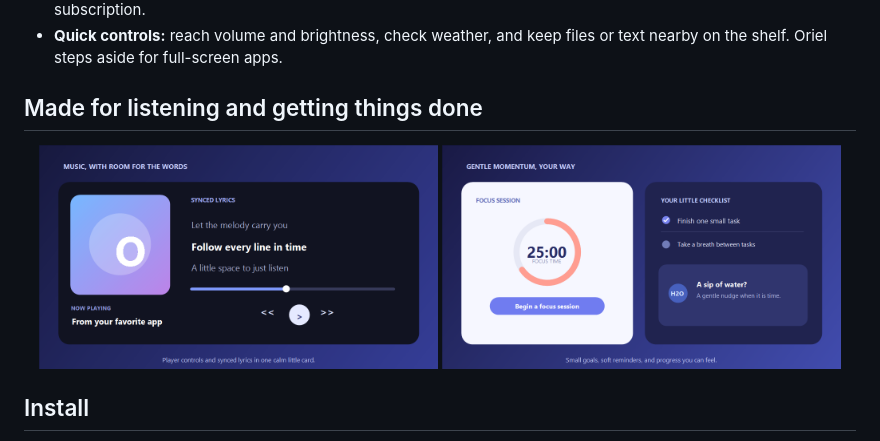
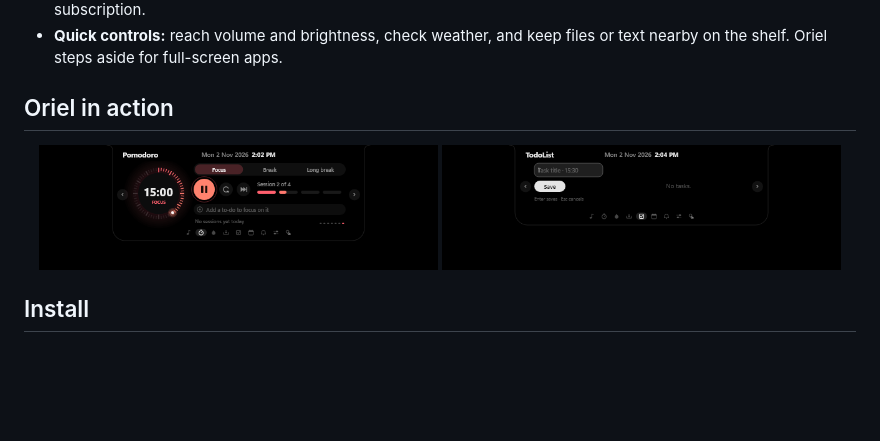
Before and after one commit to Niix-x/Oriel-Releases, a Markdown page: README.md, the part around one of its changes. Drawn GitHub-style; pictures changed too: assets/oriel-focus.png, assets/oriel-music.png (deleted), assets/oriel-todo.png (added); blank space fills up the shorter version.

Commit message:
Replace promo mockups with real app screenshots

```diff
--- a/README.md
+++ b/README.md
@@ -17,11 +15,11 @@ Oriel stays compact while you work, then opens into useful pages and cards when
 - **Calendar and reminders:** see today's agenda and upcoming events from Windows calendars or an iCal subscription.
 - **Quick controls:** reach volume and brightness, check weather, and keep files or text nearby on the shelf. Oriel steps aside for full-screen apps.
 
-## Made for listening and getting things done
+## Oriel in action
 
 <p align="center">
-  <img src="assets/oriel-music.png" width="48%" alt="Oriel music player and synced lyrics illustration" />
-  <img src="assets/oriel-focus.png" width="48%" alt="Oriel focus timer, checklist and water reminder illustration" />
+  <img src="assets/oriel-focus.png" width="48%" alt="Oriel's Pomodoro focus timer" />
+  <img src="assets/oriel-todo.png" width="48%" alt="Oriel's to-do page" />
 </p>
 
 ## Install
```
Also changed, not shown: other parts of README.md (+0 -2 lines), assets/oriel-hero.png (deleted).
